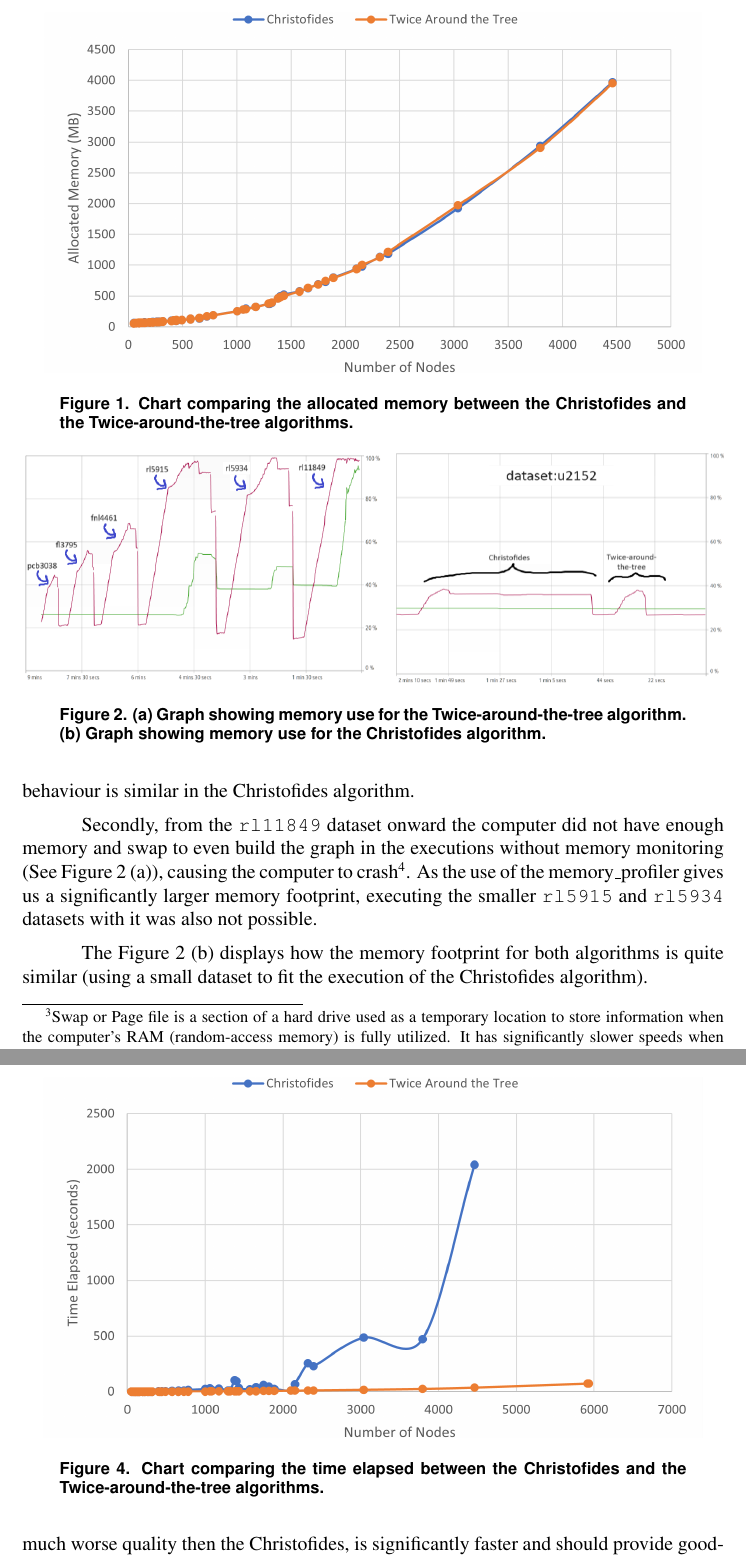
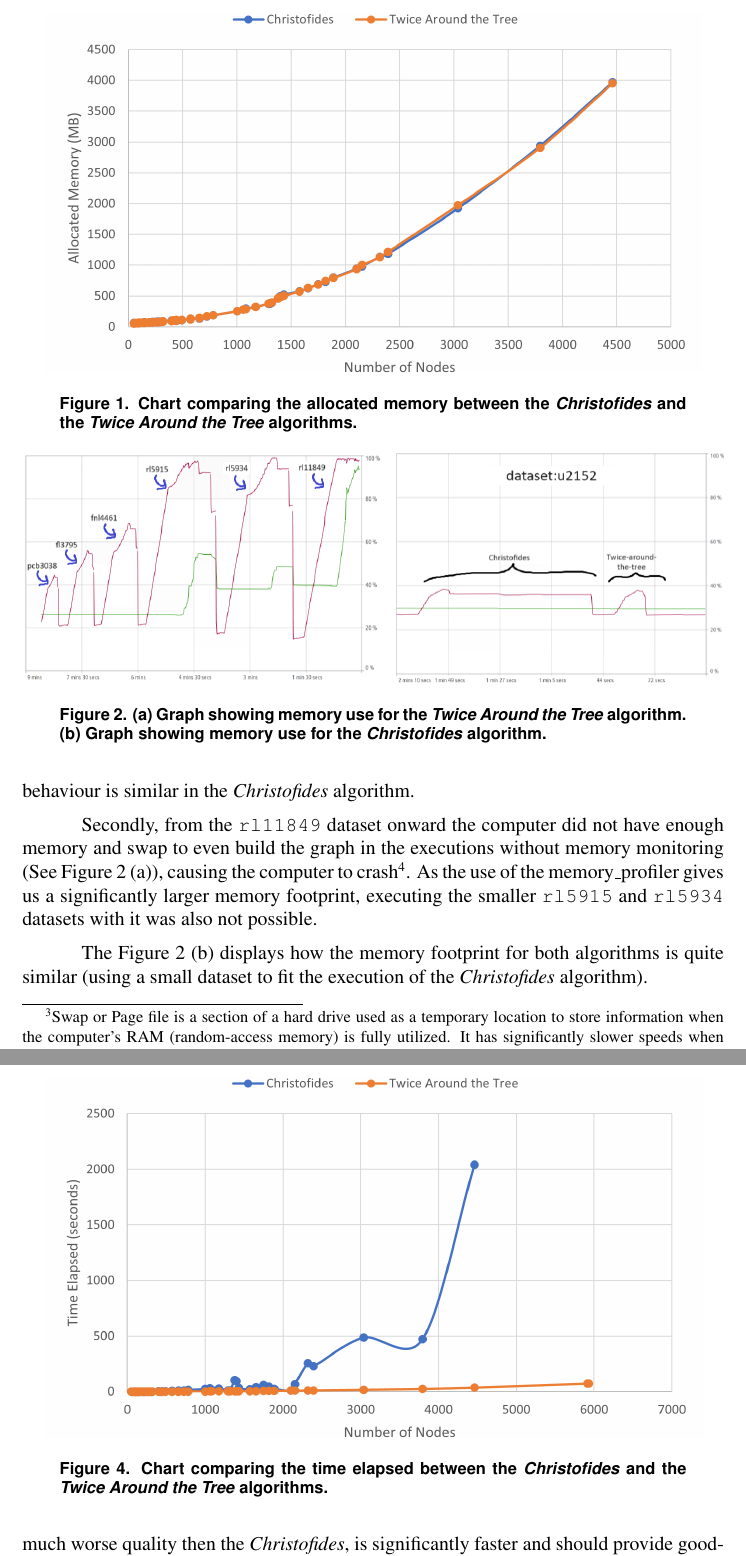
Before and after one commit to juanmbraga/travelling-salesperson-intractability, a LaTeX paper (documentation/main.tex): two parts of pages 5 and 7 of 8, joined at a grey line, cut so that both start at the same text. Compiled offline with pdfLaTeX.

Commit message:
document revision: minor adjustments

```diff
--- a/documentation/main.tex
+++ b/documentation/main.tex
@@ -198,7 +199,7 @@ For the algorithms themselves, see the allocated memory for each test case in Fi
 \begin{figure}[ht]
 \centering
 \includegraphics[height=.325\textheight]{memory_use_comparison.png}
-\caption{Chart comparing the allocated memory between the Christofides and the Twice-around-the-tree algorithms.}
+\caption{Chart comparing the allocated memory between the \textit{Christofides} and the \textit{Twice Around the Tree} algorithms.}
 \label{fig:mem_use}
 \end{figure}
 
@@ -208,14 +209,14 @@ we will analyse the Figure~\ref{fig:memory_behaviour}.
 \begin{figure}[ht]
 \centering
 \includegraphics[width=\textwidth]{memory_profile_comparison.png}
-\caption{(a) Graph showing memory use for the Twice-around-the-tree algorithm. (b) Graph showing memory use for the Christofides algorithm.}
+\caption{(a) Graph showing memory use for the \textit{Twice Around the Tree} algorithm. (b) Graph showing memory use for the \textit{Christofides} algorithm.}
 \label{fig:memory_behaviour}
 \end{figure}
 
 The first thing that must be noted it that for each algorithm there was a dataset where the allocated memory surpassed
 the available RAM capacity (See Section~\ref{sec:implementation} for computer specifications) and storage in the \texttt{swap}
-\footnotemark file was triggered. This can be seen in the dataset \texttt{rl5915} execution with the Twice-around-the-tree,
-in Figure~\ref{fig:memory_behaviour} (a). This behaviour is similar in the Christofides algorithm.
+\footnotemark file was triggered. This can be seen in the dataset \texttt{rl5915} execution with the \textit{Twice Around the Tree},
+in Figure~\ref{fig:memory_behaviour} (a). This behaviour is similar in the \textit{Christofides} algorithm.
 
 \footnotetext{Swap or Page file is a section of a hard drive used as a temporary location to store information
 when the computer's RAM (random-access memory) is fully utilized. It has significantly slower speeds when
@@ -232,5 +233,5 @@ in Microsoft Windows instead of Ubuntu in such circumstances did not cause a cra
 machine with Windows was underpowered and would take much longer.}
 
 The Figure~\ref{fig:memory_behaviour} (b) displays how the memory footprint for both algorithms is quite similar
-(using a small dataset to fit the execution of the Christofides algorithm).
+(using a small dataset to fit the execution of the \textit{Christofides} algorithm).
 
@@ -262,7 +263,7 @@ The execution time of the algorithms can be compared with the following Figure~\
 \begin{figure}[ht]
 \centering
 \includegraphics[height=.325\textheight]{execution_time_comparison.png}
-\caption{Chart comparing the time elapsed between the Christofides and the Twice-around-the-tree algorithms.}
+\caption{Chart comparing the time elapsed between the \textit{Christofides} and the \textit{Twice Around the Tree} algorithms.}
 \label{fig:exec_time}
 \end{figure}
 
@@ -275,7 +276,7 @@ other words, this does not constitute as evidence that Christofides algorithm is
 (See Section~\ref{sec:chris_explanation}).
 
 This perfectly illustrates how difficult of a problem it is to optimise exponential algorithms, even for relatively
-small cases. The Twice-around-the-tree, although having a much worse quality then the Christofides, is
+small cases. The \textit{Twice Around the Tree}, although having a much worse quality then the \textit{Christofides}, is
 significantly faster and should provide good-enough answers for the right situations.
 
 \section{Conclusions} \label{sec:conclusions}
```
Also changed, not shown: documentation/main.tex (23 more changed lines).
